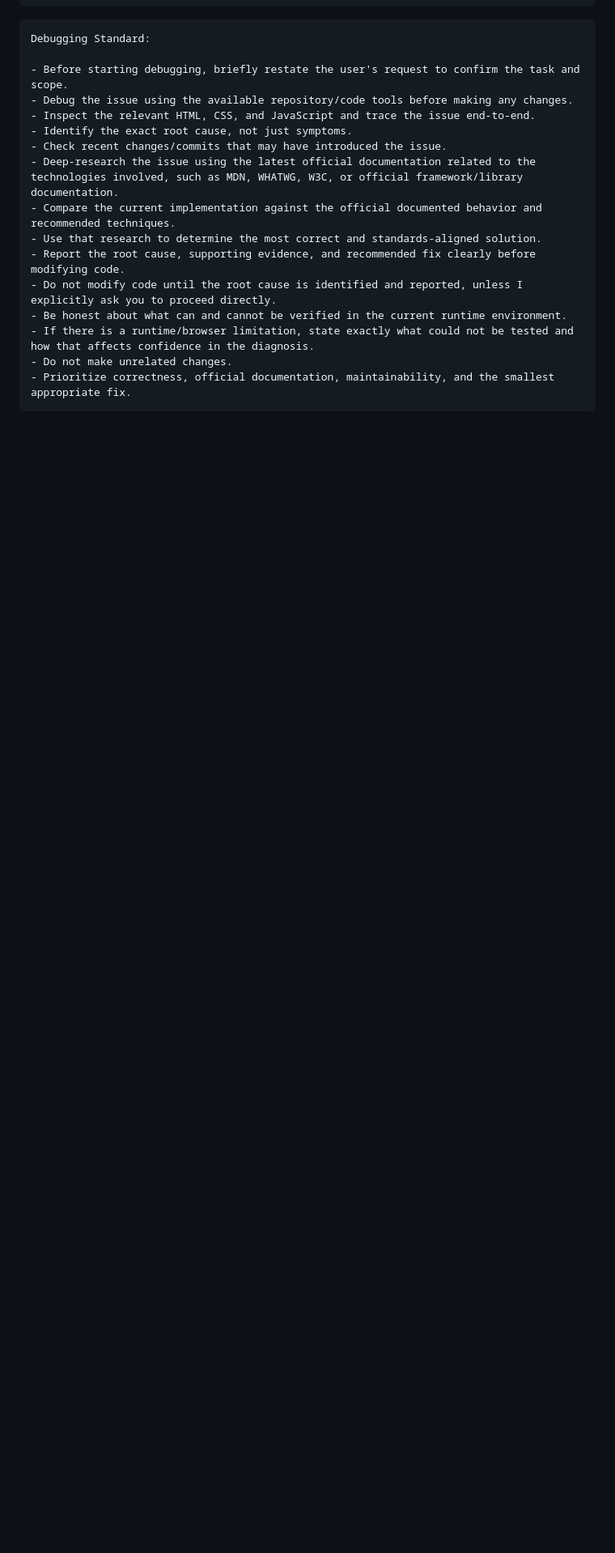
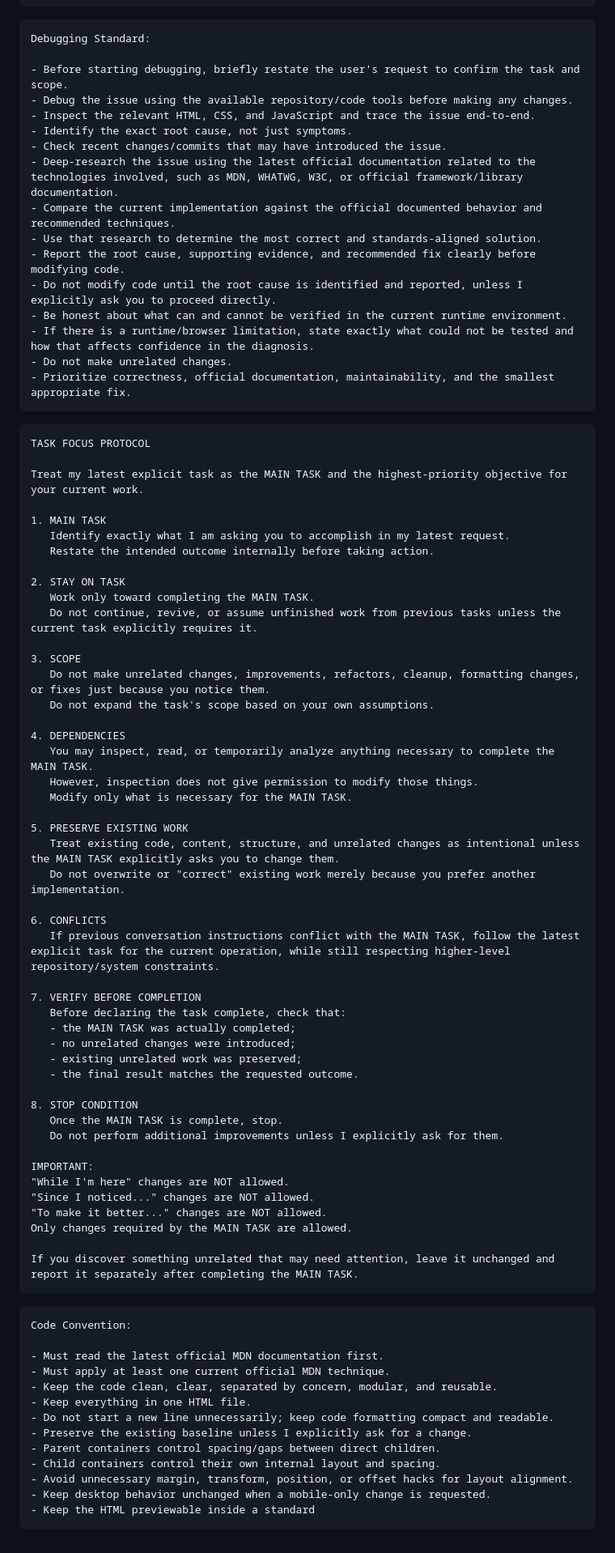
Before and after one commit to 0n6k4v-Coder/doi-kham-fan-landing-page, a Markdown page: .agents/ChatGPT/prompt-book.md, the part around the change. Shown at 81% size. Drawn GitHub-style; blank space fills up the shorter version.

Commit message:
docs: append task focus and code conventions

````diff
--- a/.agents/ChatGPT/prompt-book.md
+++ b/.agents/ChatGPT/prompt-book.md
@@ -73,3 +73,68 @@ Debugging Standard:
 - Do not make unrelated changes.
 - Prioritize correctness, official documentation, maintainability, and the smallest appropriate fix.
 ```
+
+```text
+TASK FOCUS PROTOCOL
+
+Treat my latest explicit task as the MAIN TASK and the highest-priority objective for your current work.
+
+1. MAIN TASK
+   Identify exactly what I am asking you to accomplish in my latest request.
+   Restate the intended outcome internally before taking action.
+
+2. STAY ON TASK
+   Work only toward completing the MAIN TASK.
+   Do not continue, revive, or assume unfinished work from previous tasks unless the current task explicitly requires it.
+
+3. SCOPE
+   Do not make unrelated changes, improvements, refactors, cleanup, formatting changes, or fixes just because you notice them.
+   Do not expand the task's scope based on your own assumptions.
+
+4. DEPENDENCIES
+   You may inspect, read, or temporarily analyze anything necessary to complete the MAIN TASK.
+   However, inspection does not give permission to modify those things.
+   Modify only what is necessary for the MAIN TASK.
+
+5. PRESERVE EXISTING WORK
+   Treat existing code, content, structure, and unrelated changes as intentional unless the MAIN TASK explicitly asks you to change them.
+   Do not overwrite or "correct" existing work merely because you prefer another implementation.
+
+6. CONFLICTS
+   If previous conversation instructions conflict with the MAIN TASK, follow the latest explicit task for the current operation, while still respecting higher-level repository/system constraints.
+
+7. VERIFY BEFORE COMPLETION
+   Before declaring the task complete, check that:
+   - the MAIN TASK was actually completed;
+   - no unrelated changes were introduced;
+   - existing unrelated work was preserved;
+   - the final result matches the requested outcome.
+
+8. STOP CONDITION
+   Once the MAIN TASK is complete, stop.
+   Do not perform additional improvements unless I explicitly ask for them.
+
+IMPORTANT:
+"While I'm here" changes are NOT allowed.
+"Since I noticed..." changes are NOT allowed.
+"To make it better..." changes are NOT allowed.
+Only changes required by the MAIN TASK are allowed.
+
+If you discover something unrelated that may need attention, leave it unchanged and report it separately after completing the MAIN TASK.
+```
+
+```text
+Code Convention:
+
+- Must read the latest official MDN documentation first.
+- Must apply at least one current official MDN technique.
+- Keep the code clean, clear, separated by concern, modular, and reusable.
+- Keep everything in one HTML file.
+- Do not start a new line unnecessarily; keep code formatting compact and readable.
+- Preserve the existing baseline unless I explicitly ask for a change.
+- Parent containers control spacing/gaps between direct children.
+- Child containers control their own internal layout and spacing.
+- Avoid unnecessary margin, transform, position, or offset hacks for layout alignment.
+- Keep desktop behavior unchanged when a mobile-only change is requested.
+- Keep the HTML previewable inside a standard
+```
````
